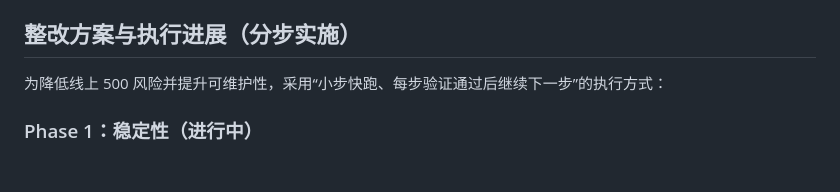
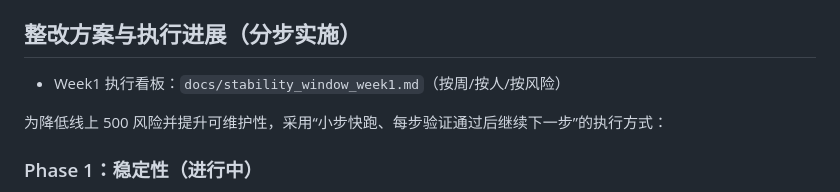
Before and after one commit to johnsonwane/oa2, a Markdown page: README.md, the part around the change. Rendered like a GitHub page; blank space fills up the shorter version.

```diff
--- a/README.md
+++ b/README.md
@@ -39,6 +39,8 @@
 
 
 ## 整改方案与执行进展（分步实施）
+
+- Week1 执行看板：`docs/stability_window_week1.md`（按周/按人/按风险）
 
 为降低线上 500 风险并提升可维护性，采用“小步快跑、每步验证通过后继续下一步”的执行方式：
 
```
Also changed, not shown: docs/stability_window_week1.md (added, +77 -0 lines).
